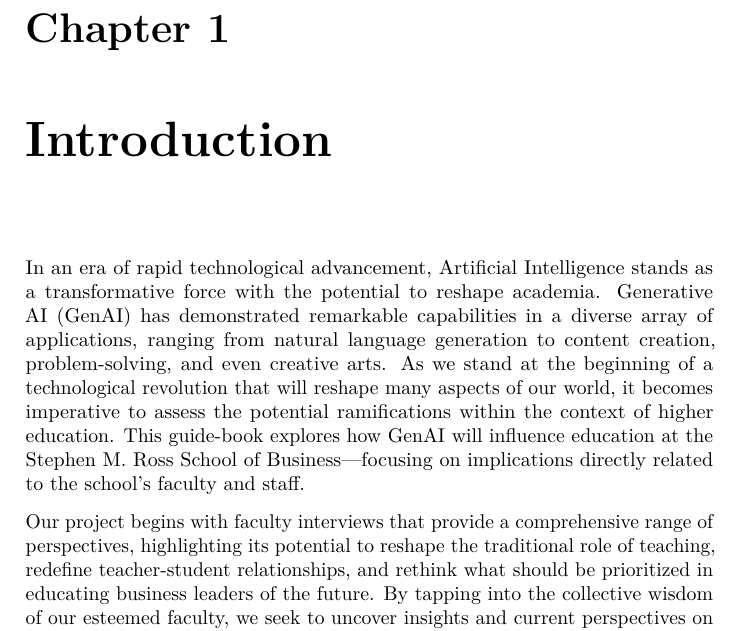
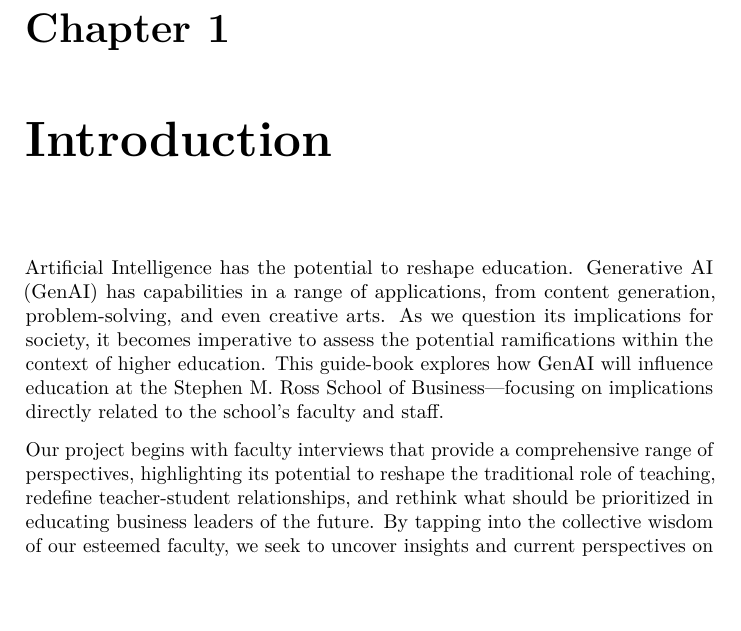
Before and after one commit to fmchedid/RFacultyAI, a LaTeX thesis (docs/_main.tex): part of page 5 of 28, cut so that both start at the same text, the shorter picture padded with empty space. Compiled offline with pdfLaTeX.

Commit message:
Intro revision

```diff
--- a/docs/_main.tex
+++ b/docs/_main.tex
@@ -92,7 +92,7 @@
 \hypertarget{introduction}{%
 \chapter{Introduction}\label{introduction}}
 
-In an era of rapid technological advancement, Artificial Intelligence stands as a transformative force with the potential to reshape academia. Generative AI (GenAI) has demonstrated remarkable capabilities in a diverse array of applications, ranging from natural language generation to content creation, problem-solving, and even creative arts. As we stand at the beginning of a technological revolution that will reshape many aspects of our world, it becomes imperative to assess the potential ramifications within the context of higher education. This guide-book explores how GenAI will influence education at the Stephen M. Ross School of Business---focusing on implications directly related to the school's faculty and staff.
+Artificial Intelligence has the potential to reshape education. Generative AI (GenAI) has capabilities in a range of applications, from content generation, problem-solving, and even creative arts. As we question its implications for society, it becomes imperative to assess the potential ramifications within the context of higher education. This guide-book explores how GenAI will influence education at the Stephen M. Ross School of Business---focusing on implications directly related to the school's faculty and staff.
 
 Our project begins with faculty interviews that provide a comprehensive range of perspectives, highlighting its potential to reshape the traditional role of teaching, redefine teacher-student relationships, and rethink what should be prioritized in educating business leaders of the future. By tapping into the collective wisdom of our esteemed faculty, we seek to uncover insights and current perspectives on the use of GenAI, considering its role in curriculum, academic integrity, and its overall implications for the future of education at the Ross School of Business.
 
```
Also changed, not shown: 3 other files.
